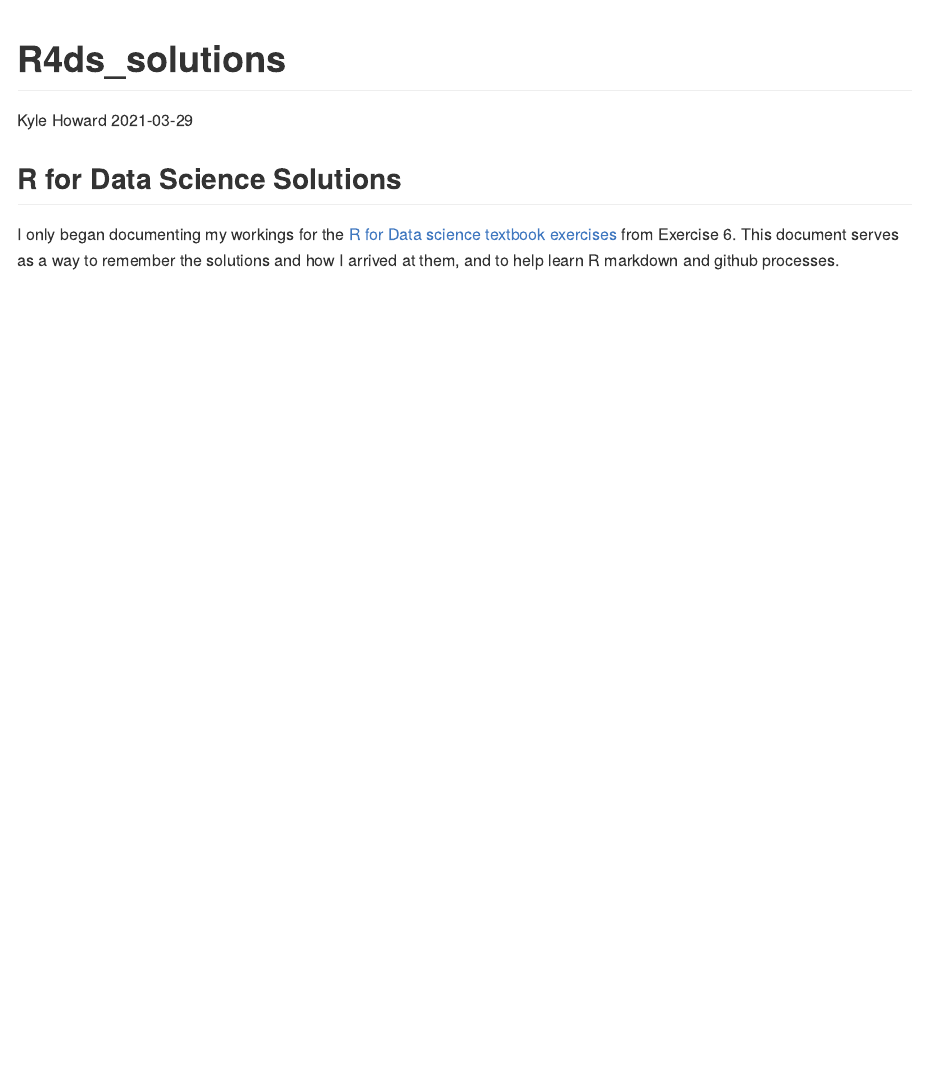
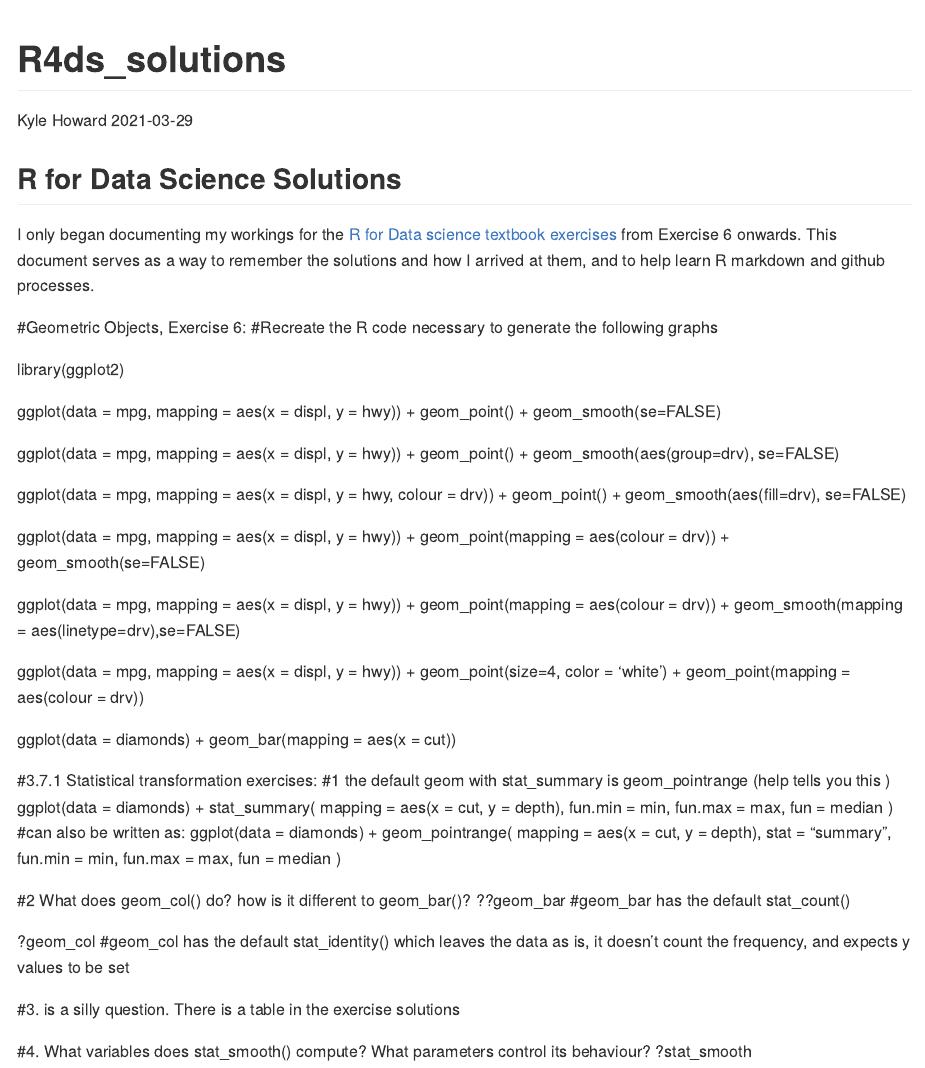
Before and after one commit to mrhowrad/rfordatascience, an R Markdown document (r4ds_solutions.Rmd): the page in a window 1100 px wide, from its top. The pictures show the output file r4ds_solutions.md that the author committed with the source, drawn offline in the style of GitHub.

Commit message:
added solutions

```diff
--- a/r4ds_solutions.Rmd
+++ b/r4ds_solutions.Rmd
@@ -11,5 +11,68 @@ knitr::opts_chunk$set(echo = TRUE)
 
 ## R for Data Science Solutions
 
-I only began documenting my workings for the [R for Data science textbook exercises](https://r4ds.had.co.nz) from Exercise 6.
+I only began documenting my workings for the [R for Data science textbook exercises](https://r4ds.had.co.nz) from Exercise 6 onwards.
 This document serves as a way to remember the solutions and how I arrived at them, and to help learn R markdown and github processes.
+
+#Geometric Objects, Exercise 6:
+#Recreate the R code necessary to generate the following graphs
+
+library(ggplot2)
+
+ggplot(data = mpg, mapping = aes(x = displ, y = hwy)) +
+  geom_point() +
+  geom_smooth(se=FALSE)
+
+ggplot(data = mpg, mapping = aes(x = displ, y = hwy)) +
+  geom_point() +
+  geom_smooth(aes(group=drv), se=FALSE)
+
+ggplot(data = mpg, mapping = aes(x = displ, y = hwy, colour = drv)) +
+  geom_point() +
+  geom_smooth(aes(fill=drv), se=FALSE)
+
+ggplot(data = mpg, mapping = aes(x = displ, y = hwy)) +
+  geom_point(mapping = aes(colour = drv)) +
+  geom_smooth(se=FALSE)
+
+ggplot(data = mpg, mapping = aes(x = displ, y = hwy)) +
+  geom_point(mapping = aes(colour = drv)) +
+  geom_smooth(mapping = aes(linetype=drv),se=FALSE)
+
+ggplot(data = mpg, mapping = aes(x = displ, y = hwy)) +
+  geom_point(size=4, color = 'white') +
+  geom_point(mapping = aes(colour = drv))
+
+ggplot(data = diamonds) +
+  geom_bar(mapping = aes(x = cut))
+
+#3.7.1 Statistical transformation exercises:
+#1 the default geom with stat_summary is geom_pointrange (help tells you this )
+ggplot(data = diamonds) +
+  stat_summary(
+    mapping = aes(x = cut, y = depth),
+    fun.min = min,
+    fun.max = max,
+    fun = median
+  )
+#can also be written as:
+ggplot(data = diamonds) +
+  geom_pointrange(
+    mapping = aes(x = cut, y = depth),
+    stat = "summary",
+    fun.min = min,
+    fun.max = max,
+    fun = median
+  )
+
+#2 What does geom_col() do? how is it different to geom_bar()?
+??geom_bar
+#geom_bar has the default stat_count()
+
+?geom_col
+#geom_col has the default stat_identity() which leaves the data as is, it doesn't count the frequency, and expects y values to be set
+
+#3. is a silly question. There is a table in the exercise solutions
+
+#4. What variables does stat_smooth() compute? What parameters control its behaviour?
+?stat_smooth
```
Also changed, not shown: r4ds_solutions.md.
